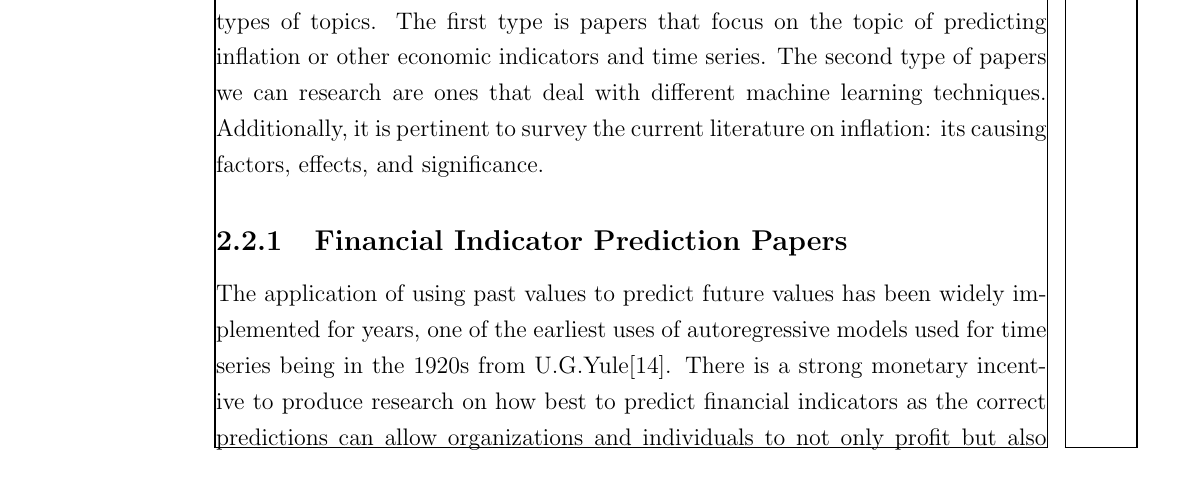
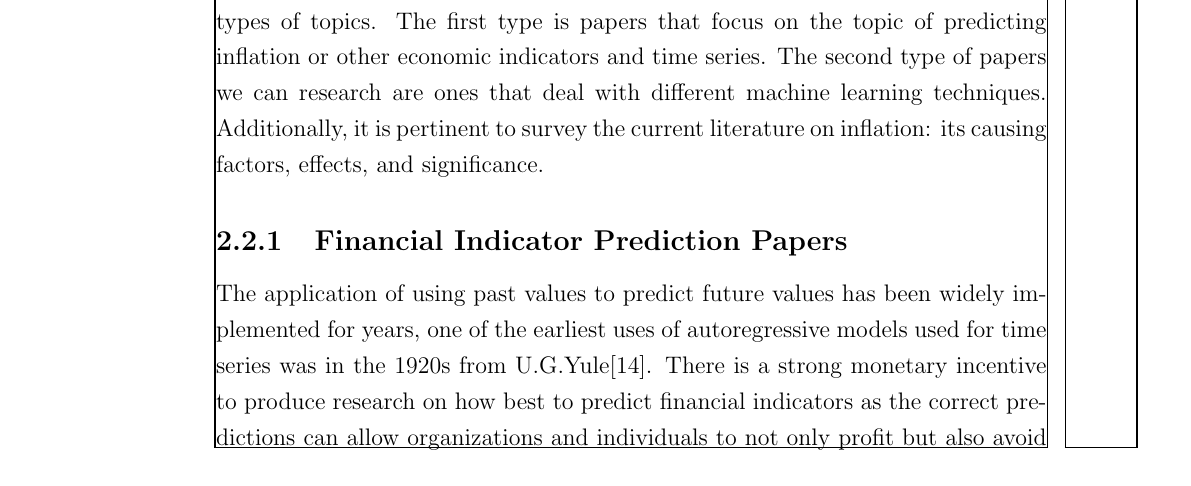
Before and after one commit to benTaylor34/Predicting-Inflation-with-Machine-Learning-Report, a LaTeX thesis (Thesis.tex, which reads Literature Review.tex): part of page 10 of 16, cut so that both start at the same text. Compiled offline with pdfLaTeX.

Commit message:
lit review

```diff
--- a/Literature Review.tex
+++ b/Literature Review.tex
@@ -18,7 +18,7 @@ Additionally, it is pertinent to survey the current literature on inflation: its
 
 \subsection{Financial Indicator Prediction Papers}
 The application of using past values to predict future values has been widely implemented for years,
-one of the earliest uses of autoregressive models used for time series being in the 1920s from U.G.Yule\cite{5c7b6f25-ed11-3745-8118-935d66a8f3d3}.
+one of the earliest uses of autoregressive models used for time series was in the 1920s from U.G.Yule\cite{5c7b6f25-ed11-3745-8118-935d66a8f3d3}.
 There is a strong monetary incentive to produce research on how best to predict financial indicators as the correct predictions can allow organizations and individuals to not only profit but also avoid loss.
 This results in a myriad of papers being written, experimenting with a variety of techniques to predict future values, most of which we can learn from to help structure our models.
 The predominant analysis strategies for predicting financial market behaviour are fundamental analysis and technical analysis\cite{Harrington_2003}.
--- a/Thesis.tex
+++ b/Thesis.tex
@@ -11,6 +11,7 @@
   pdfsubject={}]{hyperref}
 \usepackage{booktabs}
 \usepackage{graphicx}
+\usepackage{float}
 \graphicspath{ {images/} }
 %%%
 %%% Header info
```
Also changed, not shown: thesis.pdf, Literature Review.tex (2 more changed lines), 5 other files.
